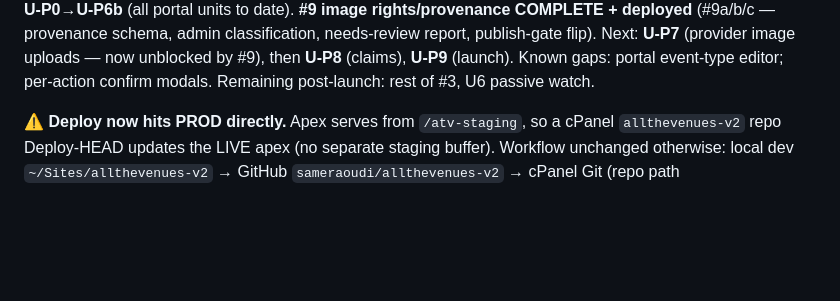
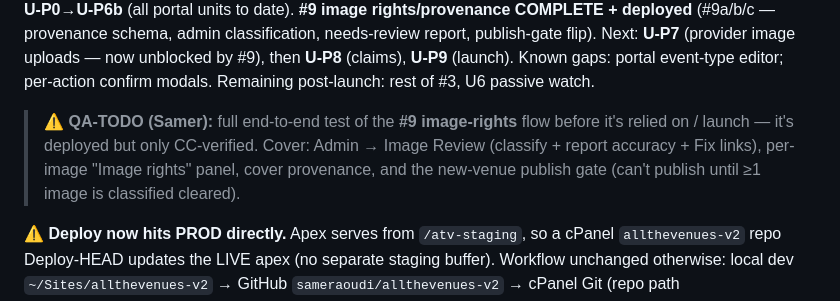
Before and after one commit to sameraoudi/allthevenues-v2, a Markdown page: Memory.md, the part around the change. GitHub-like rendering; blank space fills up the shorter version.

Commit message:
docs: flag QA-TODO — full end-to-end test of #9 image-rights before launch

```diff
--- a/Memory.md
+++ b/Memory.md
@@ -118,6 +118,10 @@ structured review). **Deployed: U-P0→U-P6b** (all portal units to date). **#9
 (#9a/b/c — provenance schema, admin classification, needs-review report, publish-gate flip). Next: **U-P7**
 (provider image uploads — now unblocked by #9), then **U-P8** (claims), **U-P9** (launch). Known gaps: portal
 event-type editor; per-action confirm modals. Remaining post-launch: rest of #3, U6 passive watch.
+> **⚠️ QA-TODO (Samer):** full end-to-end test of the **#9 image-rights** flow before it's relied on / launch —
+> it's deployed but only CC-verified. Cover: Admin → Image Review (classify + report accuracy + Fix links),
+> per-image "Image rights" panel, cover provenance, and the new-venue publish gate (can't publish until ≥1
+> image is classified cleared).
 
 **⚠️ Deploy now hits PROD directly.** Apex serves from `/atv-staging`, so a cPanel `allthevenues-v2` repo
 Deploy-HEAD updates the LIVE apex (no separate staging buffer). Workflow unchanged otherwise: local dev
```
